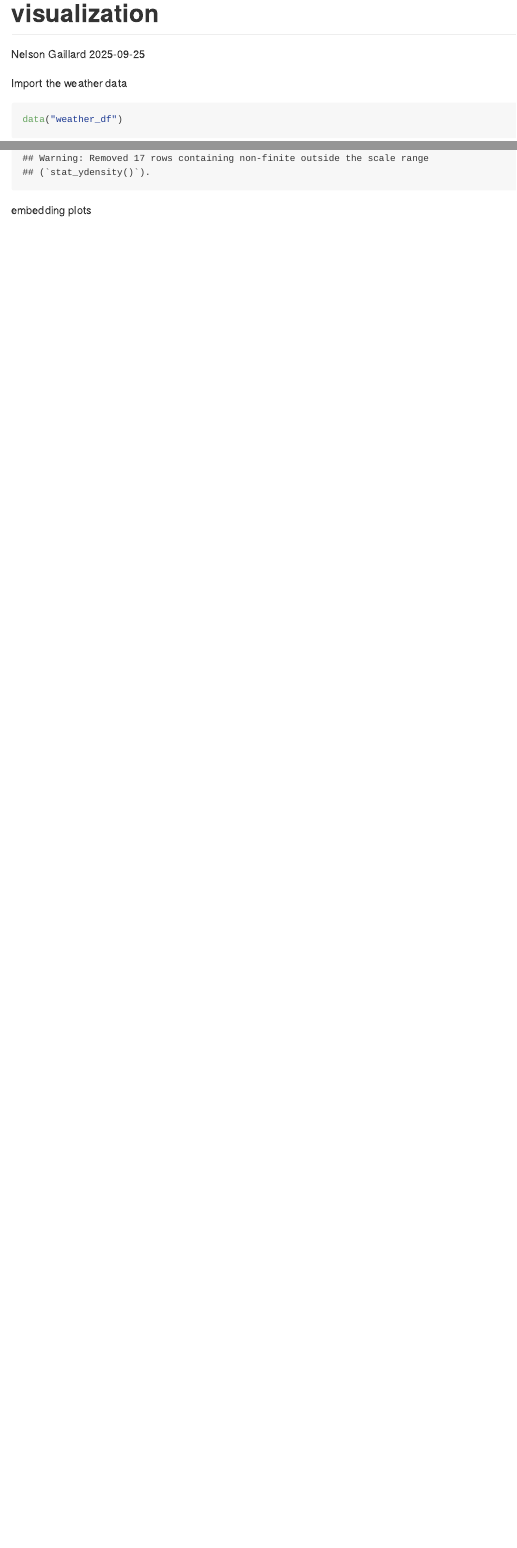
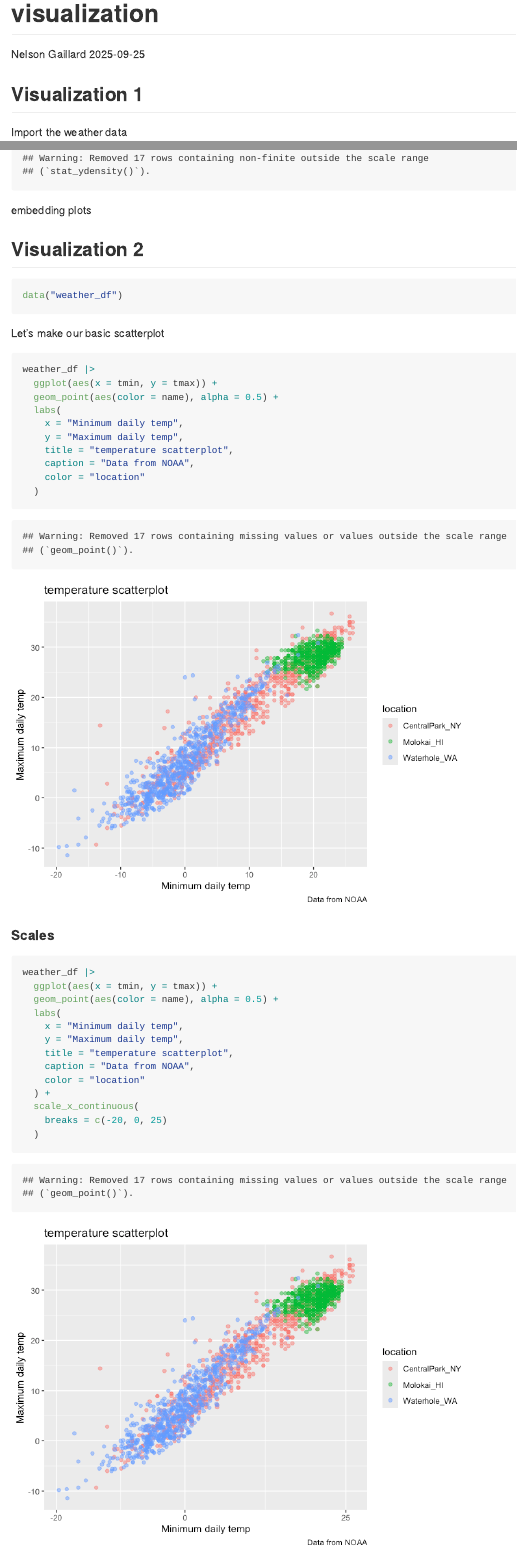
Before and after one commit to nelsongaillard/visualization, an R Markdown document (visualization.Rmd): the page in a window 1100 px wide, from its top, and a second part further down, joined at a grey line. The pictures show the output file visualization.md that the author committed with the source, drawn offline in the style of GitHub.

Commit message:
Reloading visualization, and starting visualization ii

````diff
--- a/visualization.Rmd
+++ b/visualization.Rmd
@@ -10,6 +10,8 @@ library(tidyverse)
 library(ggridges)
 library(p8105.datasets)
 ```
+
+## Visualization 1
 
 Import the weather data
 
@@ -215,3 +217,42 @@ embedding plots
 
 
 ```
+
+## Visualization 2
+
+```{r}
+data("weather_df")
+```
+
+Let's make our basic scatterplot
+
+```{r}
+weather_df |>
+  ggplot(aes(x = tmin, y = tmax)) +
+  geom_point(aes(color = name), alpha = 0.5) +
+  labs(
+    x = "Minimum daily temp",
+    y = "Maximum daily temp",
+    title = "temperature scatterplot",
+    caption = "Data from NOAA",
+    color = "location"
+  )
+```
+
+#### Scales
+
+```{r}
+weather_df |>
+  ggplot(aes(x = tmin, y = tmax)) +
+  geom_point(aes(color = name), alpha = 0.5) +
+  labs(
+    x = "Minimum daily temp",
+    y = "Maximum daily temp",
+    title = "temperature scatterplot",
+    caption = "Data from NOAA",
+    color = "location"
+  ) +
+  scale_x_continuous(
+    breaks = c(-20, 0, 25)
+  )
+```
````
Also changed, not shown: visualization.md, visualization_files/figure-gfm/unnamed-chunk-24-1.png (added), visualization_files/figure-gfm/unnamed-chunk-25-1.png (added), 2 other files.
